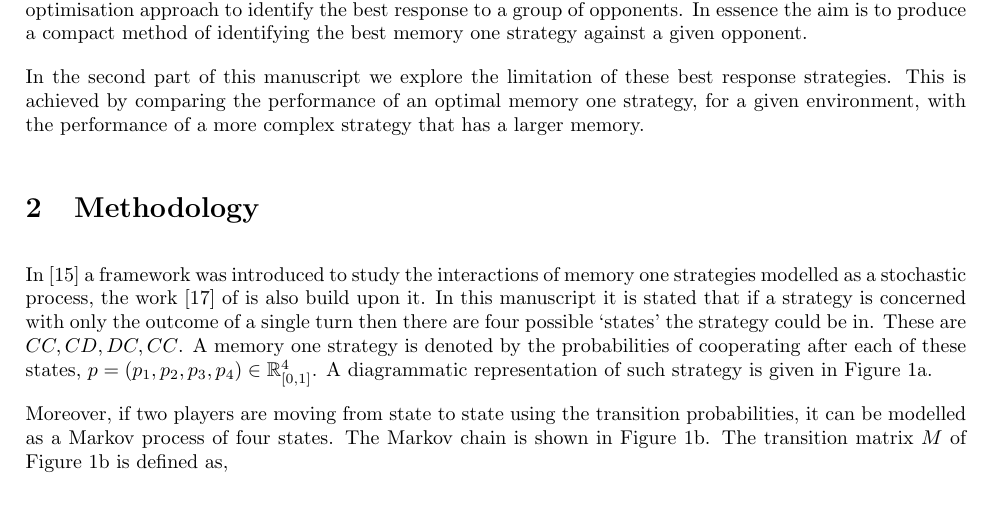
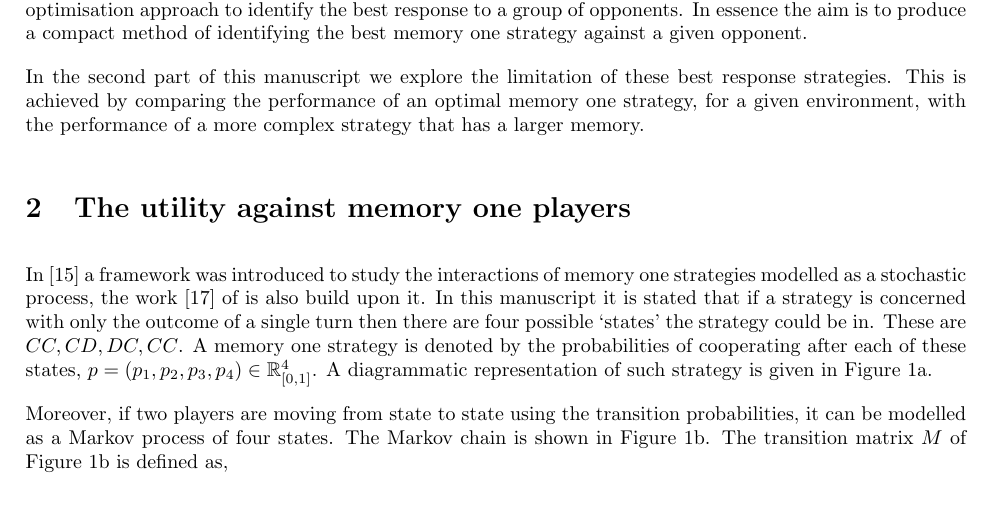
Before and after one commit to Nikoleta-v3/Memory-size-in-the-prisoners-dilemma, a LaTeX paper (main.tex): part of page 2 of 18, cut so that both start at the same text. Compiled offline with pdfLaTeX.

Commit message:
change title of section two

```diff
--- a/main.tex
+++ b/main.tex
@@ -140,7 +140,7 @@ strategies. This is achieved by comparing the performance of an optimal
 memory one strategy, for a given environment, with the performance of a more complex
 strategy that has a larger memory.
 
-\section{Methodology}
+\section{The utility against memory one players}\label{section:utility_against_mem_one}
 
 In~\cite{Nowak1989} a framework was introduced to study the interactions of memory
 one strategies modelled as a stochastic process, the work~\cite{Press2012} of is
```
Also changed, not shown: main.tex (2 more changed lines).
